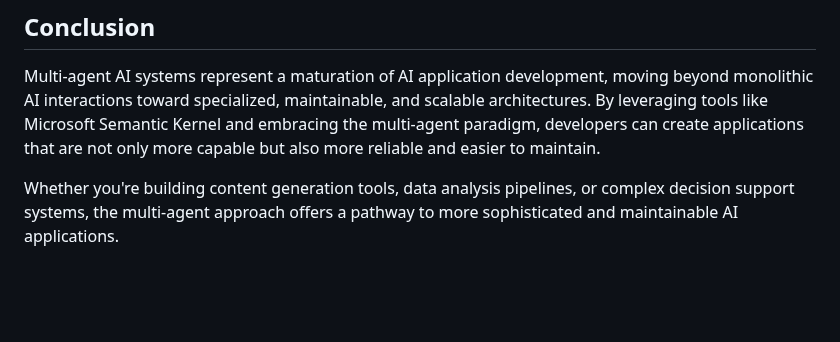
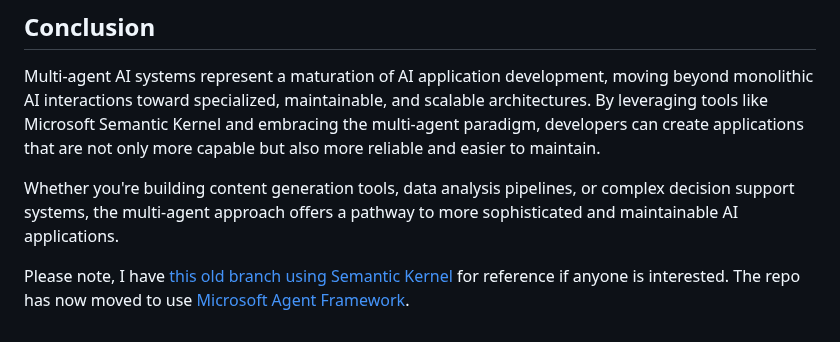
Before and after one commit to realrubberduckdev/dp-blog, a Markdown page: src/content/multi-agent-app-semantic-kernel.md, the part around the change. GitHub-like rendering; blank space fills up the shorter version.

Commit message:
Update multi-agent app documentation with references
Added notes about old branch and repository migration.

```diff
--- a/src/content/multi-agent-app-semantic-kernel.md
+++ b/src/content/multi-agent-app-semantic-kernel.md
@@ -173,3 +173,5 @@ These applications demonstrate how multi-agent systems can tackle complex, nuanc
 Multi-agent AI systems represent a maturation of AI application development, moving beyond monolithic AI interactions toward specialized, maintainable, and scalable architectures. By leveraging tools like Microsoft Semantic Kernel and embracing the multi-agent paradigm, developers can create applications that are not only more capable but also more reliable and easier to maintain.
 
 Whether you're building content generation tools, data analysis pipelines, or complex decision support systems, the multi-agent approach offers a pathway to more sophisticated and maintainable AI applications.
+
+Please note, I have [this old branch using Semantic Kernel](https://github.com/realrubberduckdev/blog-gen/tree/old-semantic-kernel-implementation) for reference if anyone is interested. The repo has now moved to use [Microsoft Agent Framework](https://github.com/microsoft/agent-framework).
```
